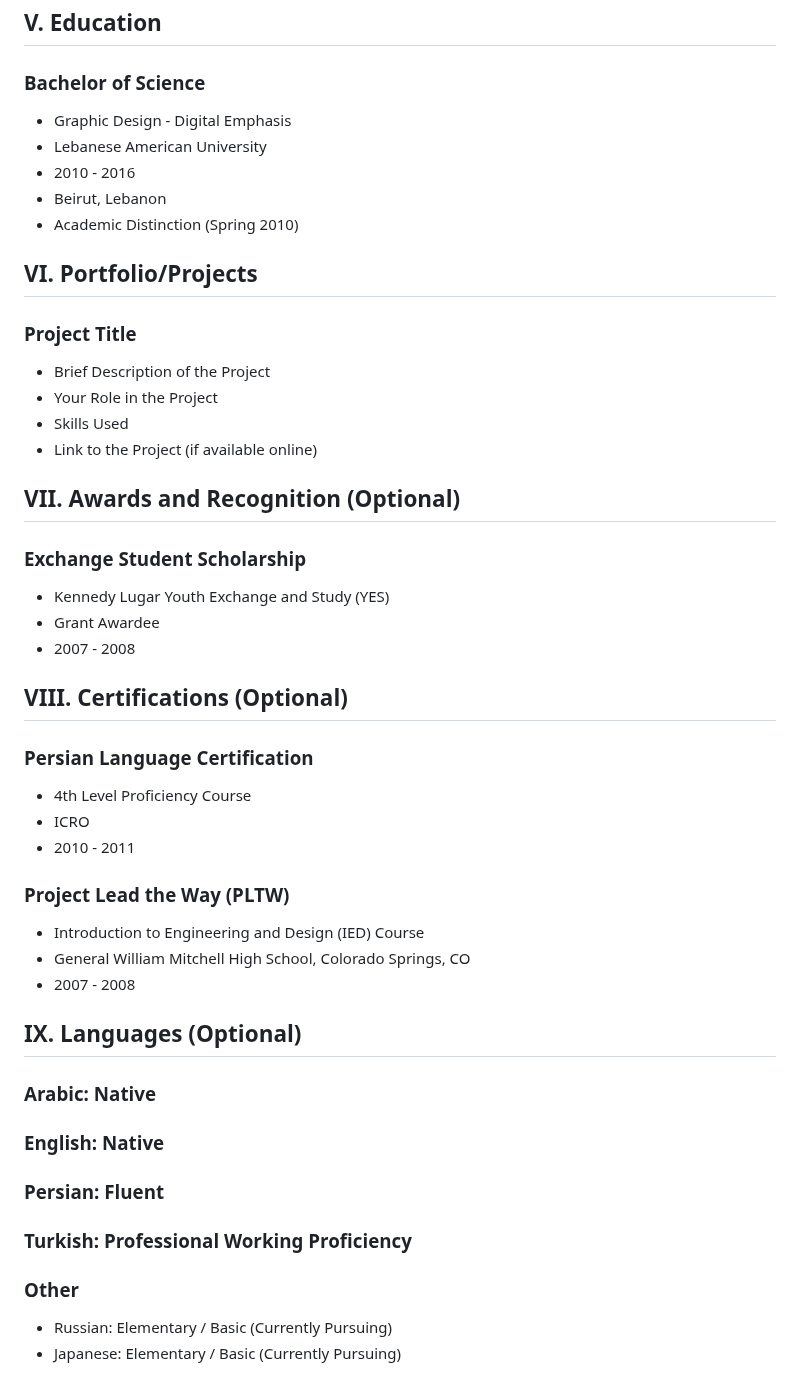
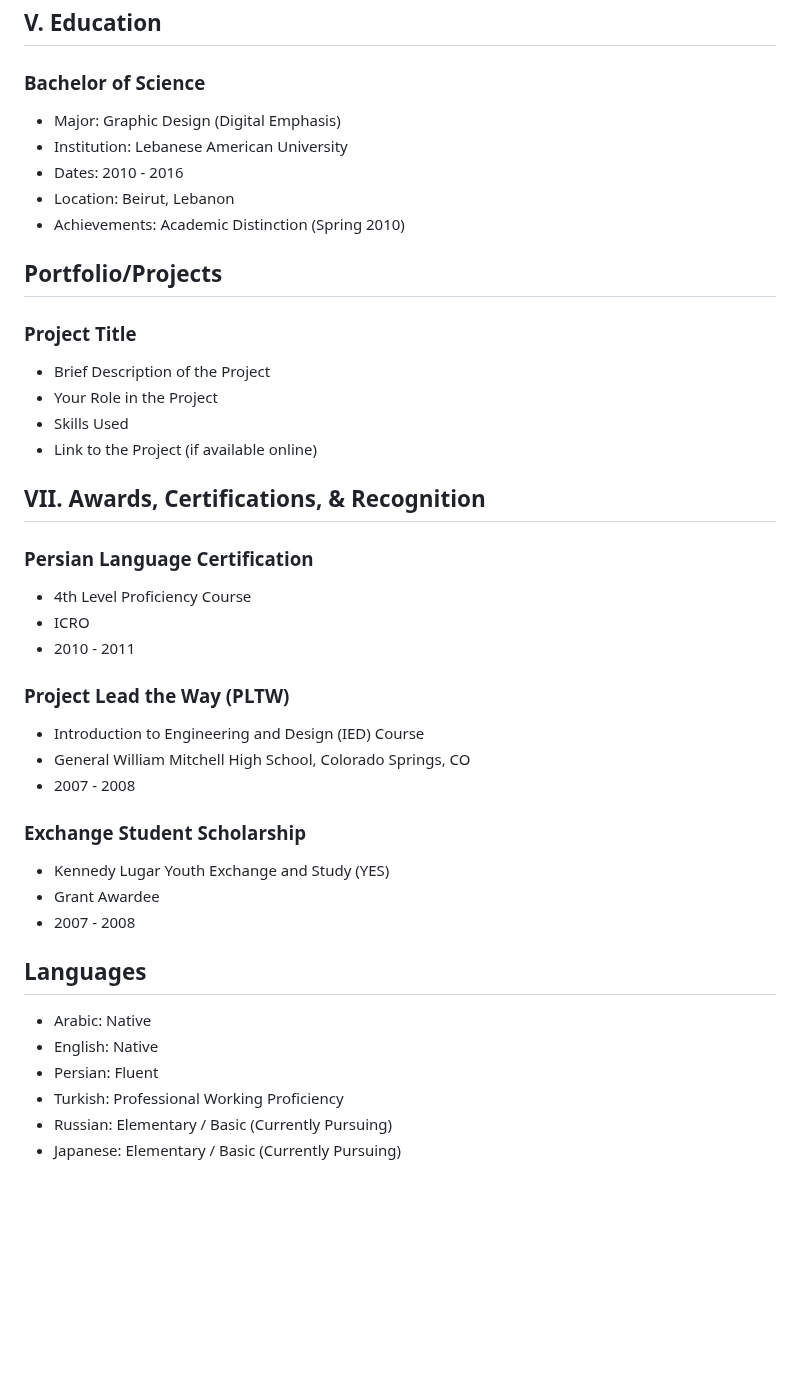
Before and after one commit to YoussefElZein-me/cv, a Markdown page: cv_data.md, the part around the change. GitHub-like rendering; blank space fills up the shorter version.

Commit message:
v1.46
further development

```diff
--- a/cv_data.md
+++ b/cv_data.md
@@ -161,13 +161,13 @@
 ## V. Education
 
 ### Bachelor of Science
-- Graphic Design - Digital Emphasis
-- Lebanese American University
-- 2010 - 2016
-- Beirut, Lebanon
-- Academic Distinction (Spring 2010)
+- Major: Graphic Design (Digital Emphasis)
+- Institution: Lebanese American University
+- Dates: 2010 - 2016
+- Location: Beirut, Lebanon
+- Achievements: Academic Distinction (Spring 2010)
 
-## VI. Portfolio/Projects
+## Portfolio/Projects
 
 ### Project Title
 - Brief Description of the Project
@@ -175,14 +175,7 @@
 - Skills Used
 - Link to the Project (if available online)
 
-## VII. Awards and Recognition (Optional)
-
-### Exchange Student Scholarship
-- Kennedy Lugar Youth Exchange and Study (YES)
-- Grant Awardee
-- 2007 - 2008
-
-## VIII. Certifications (Optional)
+## VII. Awards, Certifications, & Recognition
 
 ### Persian Language Certification
 - 4th Level Proficiency Course
@@ -194,16 +187,15 @@
 - General William Mitchell High School, Colorado Springs, CO
 - 2007 - 2008
 
-## IX. Languages (Optional)
+### Exchange Student Scholarship
+- Kennedy Lugar Youth Exchange and Study (YES)
+- Grant Awardee
+- 2007 - 2008
 
-### Arabic: Native
-
-### English: Native
-
-### Persian: Fluent
-
-### Turkish: Professional Working Proficiency
-
-### Other
+## Languages
+- Arabic: Native
+- English: Native
+- Persian: Fluent
+- Turkish: Professional Working Proficiency
 - Russian: Elementary / Basic (Currently Pursuing)
 - Japanese: Elementary / Basic (Currently Pursuing)
```
